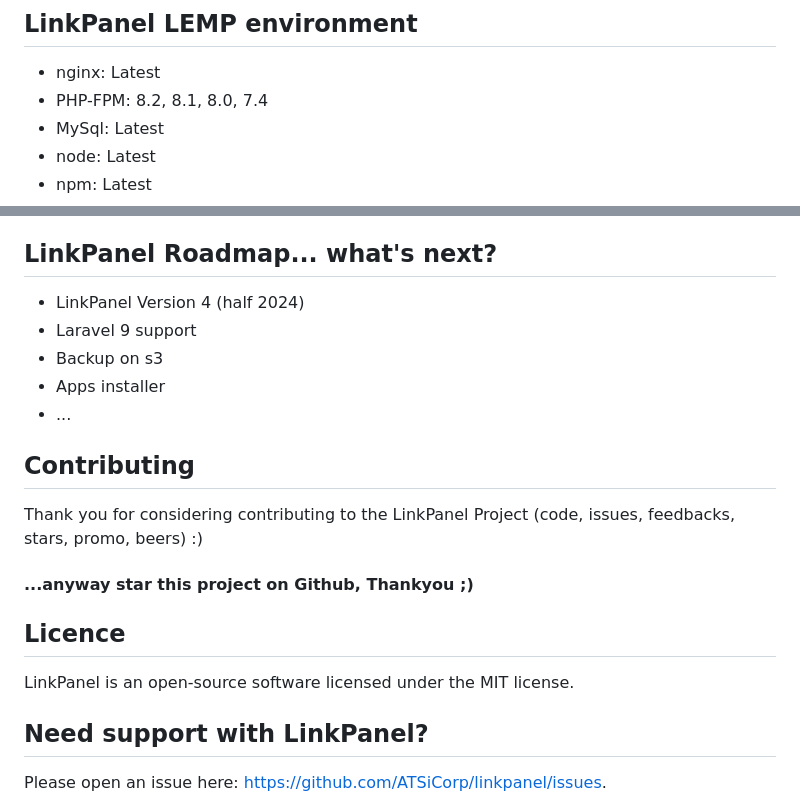
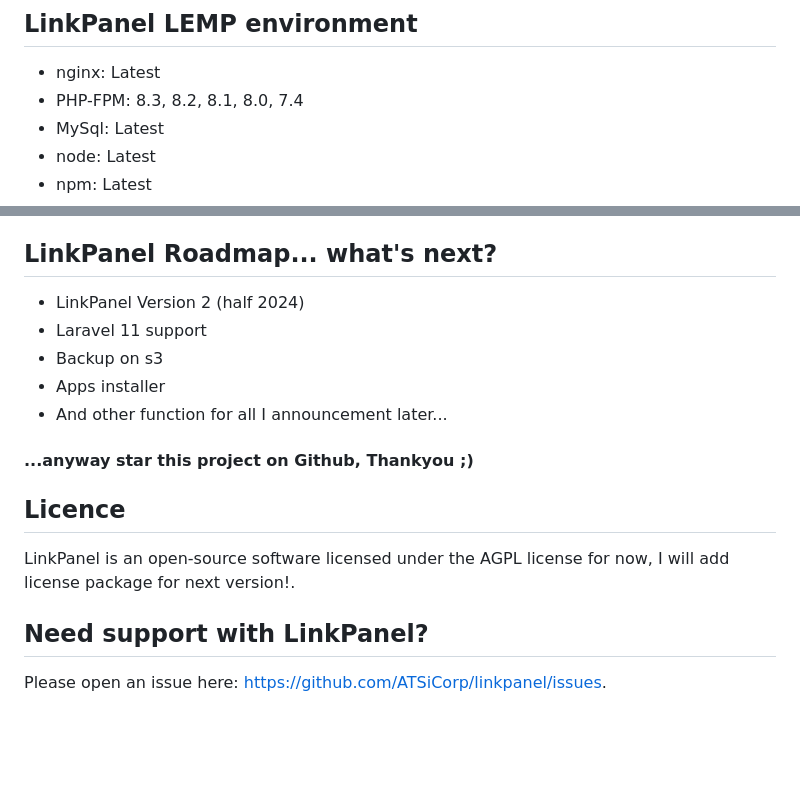
Before and after one commit to ATSiCorp/LinkPanel, a Markdown page: README.md, 2 parts joined by grey strips. Drawn GitHub-style; blank space fills up the shorter version.

Commit message:
Update Info

```diff
--- a/README.md
+++ b/README.md
@@ -95,7 +95,7 @@ To correctly manage remote servers LinkPanel has to be on a public IP address (I
 
 ## LinkPanel LEMP environment
 - nginx: Latest
-- PHP-FPM: 8.2, 8.1, 8.0, 7.4
+- PHP-FPM: 8.3, 8.2, 8.1, 8.0, 7.4
 - MySql: Latest
 - node: Latest
 - npm: Latest
@@ -113,19 +113,16 @@ To correctly manage remote servers LinkPanel has to be on a public IP address (I
 LinkPanel is easy, stable, powerful and free for any personal and commercial use and it's a perfect alternative to Runcloud, Ploi.io, Serverpilot, Forge, Moss.atsi.cloud and similar software...
 
 ## LinkPanel Roadmap... what's next?
-- LinkPanel Version 4 (half 2024)
-- Laravel 9 support
+- LinkPanel Version 2 (half 2024)
+- Laravel 11 support
 - Backup on s3
 - Apps installer
-- ...
-
-## Contributing
-Thank you for considering contributing to the LinkPanel Project (code, issues, feedbacks, stars, promo, beers) :)
+- And other function for all I announcement later...
 
 #### ...anyway star this project on Github, Thankyou ;)
 
 ## Licence
-LinkPanel is an open-source software licensed under the MIT license.
+LinkPanel is an open-source software licensed under the AGPL license for now, I will add license package for next version!.
 
 ## Need support with LinkPanel?
 Please open an issue here: https://github.com/ATSiCorp/linkpanel/issues.
```
